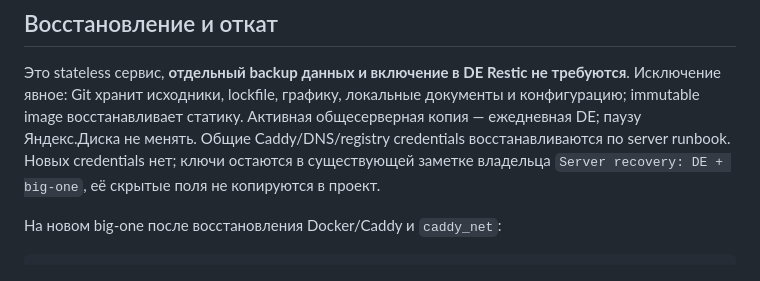
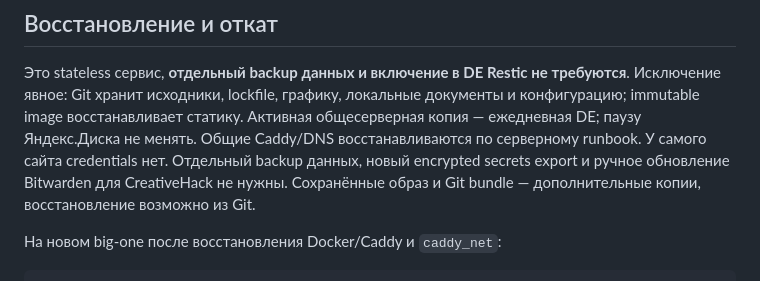
Before and after one commit to Terro216/HahathonLanding, a Markdown page: README.md, the part around the change. Rendered like a GitHub page.

Commit message:
Clarify Git-only recovery for the stateless archive

```diff
--- a/README.md
+++ b/README.md
@@ -98,9 +98,10 @@ reCAPTCHA; старую регистрацию не вызывали. Резул
 не требуются**. Исключение явное: Git хранит исходники, lockfile, графику,
 локальные документы и конфигурацию; immutable image восстанавливает статику.
 Активная общесерверная копия — ежедневная DE; паузу Яндекс.Диска не менять.
-Общие Caddy/DNS/registry credentials восстанавливаются по server runbook.
-Новых credentials нет; ключи остаются в существующей заметке владельца
-`Server recovery: DE + big-one`, её скрытые поля не копируются в проект.
+Общие Caddy/DNS восстанавливаются по серверному runbook. У самого сайта
+credentials нет. Отдельный backup данных, новый encrypted secrets export
+и ручное обновление Bitwarden для CreativeHack не нужны. Сохранённые образ
+и Git bundle — дополнительные копии, восстановление возможно из Git.
 
 На новом big-one после восстановления Docker/Caddy и `caddy_net`:
 
```
Also changed, not shown: archive/release.md (+12 -11 lines).
